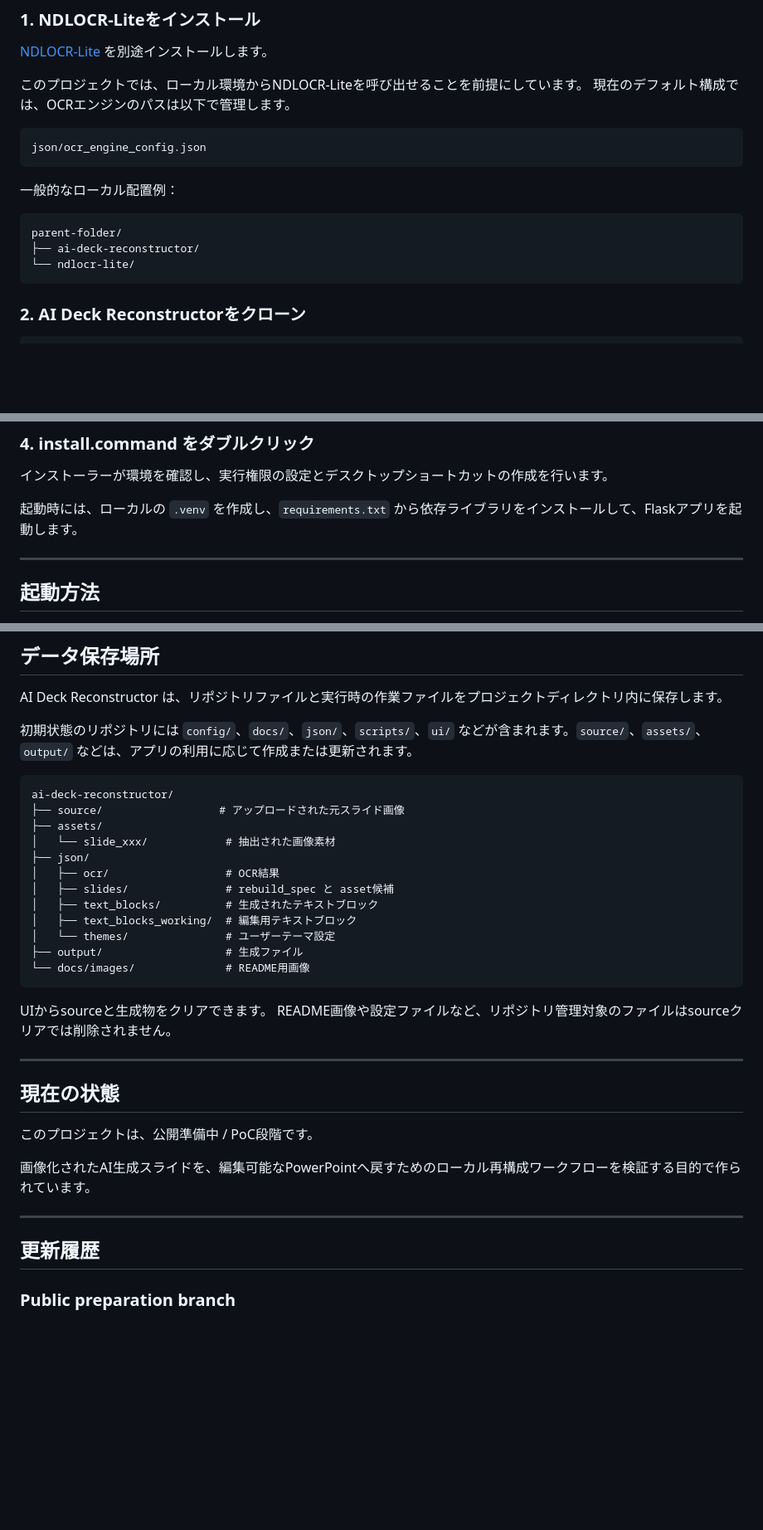
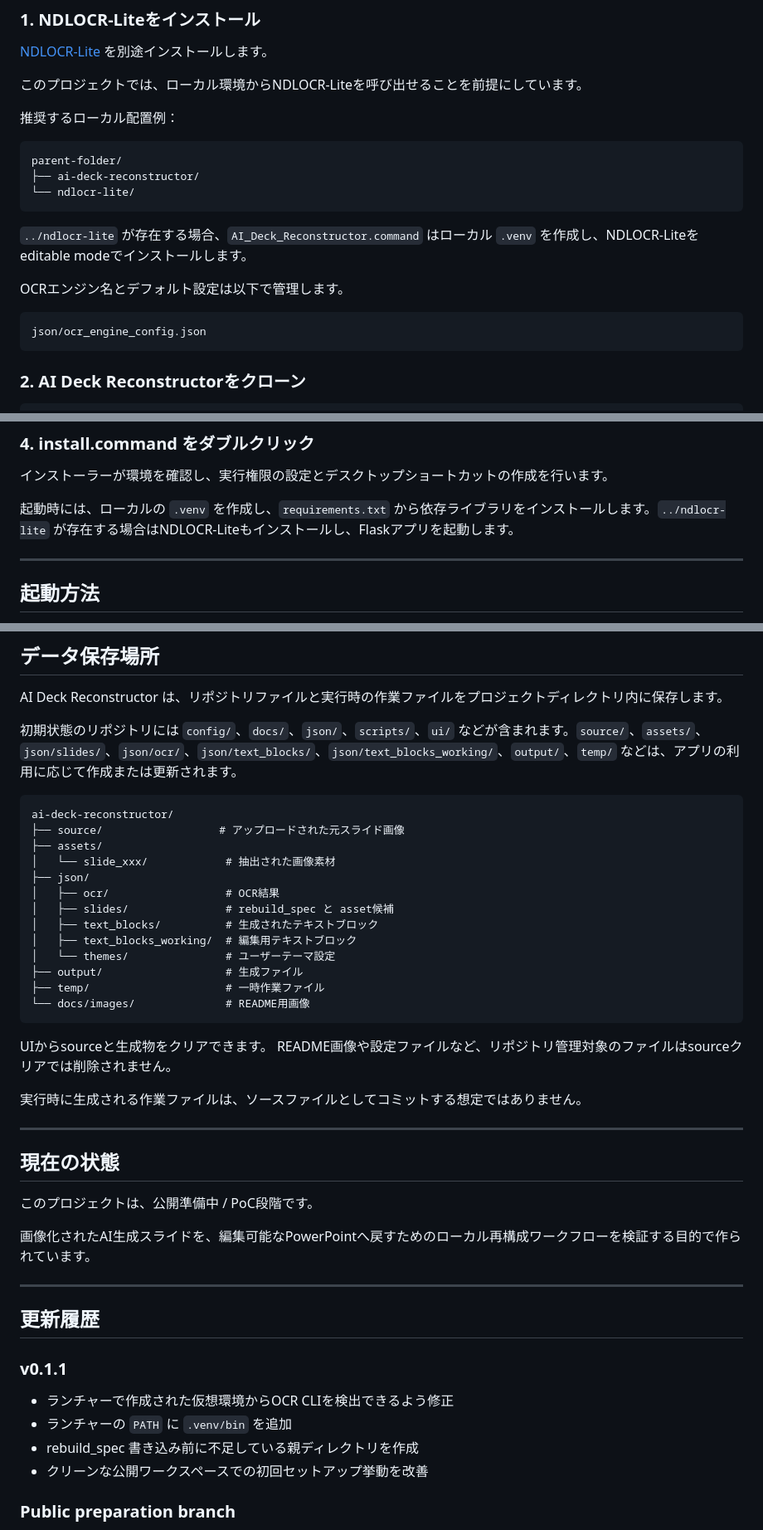
Before and after one commit to StateToolsLab/ai-deck-reconstructor, a Markdown page: README.md, 3 parts joined by grey strips. Shown at 83% size. Rendered like a GitHub page; blank space fills up the shorter version.

````diff
--- a/README.md
+++ b/README.md
@@ -336,18 +348,21 @@ AI Deck Reconstructor が扱うのは、その次の工程です。
 [NDLOCR-Lite](https://github.com/ndl-lab/ndlocr-lite) を別途インストールします。
 
 このプロジェクトでは、ローカル環境からNDLOCR-Liteを呼び出せることを前提にしています。
-現在のデフォルト構成では、OCRエンジンのパスは以下で管理します。
 
-```text
-json/ocr_engine_config.json
-```
-
-一般的なローカル配置例：
+推奨するローカル配置例：
 
 ```text
 parent-folder/
 ├── ai-deck-reconstructor/
 └── ndlocr-lite/
+```
+
+`../ndlocr-lite` が存在する場合、`AI_Deck_Reconstructor.command` はローカル `.venv` を作成し、NDLOCR-Liteをeditable modeでインストールします。
+
+OCRエンジン名とデフォルト設定は以下で管理します。
+
+```text
+json/ocr_engine_config.json
 ```
 
 ### 2. AI Deck Reconstructorをクローン
@@ -367,7 +382,7 @@ chmod +x install.command
 
 インストーラーが環境を確認し、実行権限の設定とデスクトップショートカットの作成を行います。
 
-起動時には、ローカルの `.venv` を作成し、`requirements.txt` から依存ライブラリをインストールして、Flaskアプリを起動します。
+起動時には、ローカルの `.venv` を作成し、`requirements.txt` から依存ライブラリをインストールします。`../ndlocr-lite` が存在する場合はNDLOCR-Liteもインストールし、Flaskアプリを起動します。
 
 ---
 
@@ -401,7 +416,7 @@ http://127.0.0.1:5050
 
 AI Deck Reconstructor は、リポジトリファイルと実行時の作業ファイルをプロジェクトディレクトリ内に保存します。
 
-初期状態のリポジトリには `config/`、`docs/`、`json/`、`scripts/`、`ui/` などが含まれます。`source/`、`assets/`、`output/` などは、アプリの利用に応じて作成または更新されます。
+初期状態のリポジトリには `config/`、`docs/`、`json/`、`scripts/`、`ui/` などが含まれます。`source/`、`assets/`、`json/slides/`、`json/ocr/`、`json/text_blocks/`、`json/text_blocks_working/`、`output/`、`temp/` などは、アプリの利用に応じて作成または更新されます。
 
 ```text
 ai-deck-reconstructor/
@@ -415,11 +430,14 @@ ai-deck-reconstructor/
 │   ├── text_blocks_working/  # 編集用テキストブロック
 │   └── themes/               # ユーザーテーマ設定
 ├── output/                   # 生成ファイル
+├── temp/                     # 一時作業ファイル
 └── docs/images/              # README用画像
 ```
 
 UIからsourceと生成物をクリアできます。
 README画像や設定ファイルなど、リポジトリ管理対象のファイルはsourceクリアでは削除されません。
+
+実行時に生成される作業ファイルは、ソースファイルとしてコミットする想定ではありません。
 
 ---
 
@@ -432,6 +450,12 @@ README画像や設定ファイルなど、リポジトリ管理対象のファ
 ---
 
 ## 更新履歴
+
+### v0.1.1
+- ランチャーで作成された仮想環境からOCR CLIを検出できるよう修正
+- ランチャーの `PATH` に `.venv/bin` を追加
+- rebuild_spec 書き込み前に不足している親ディレクトリを作成
+- クリーンな公開ワークスペースでの初回セットアップ挙動を改善
 
 ### Public preparation branch
 - `install.command`、`install.sh`、`AI_Deck_Reconstructor.command` の起動ファイルを追加
````
Also changed, not shown: other parts of README.md (+20 -8 lines).
